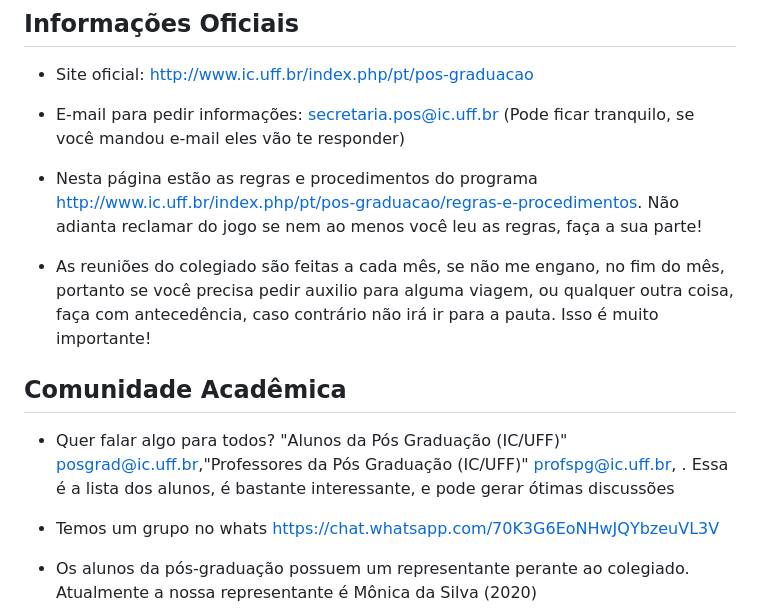
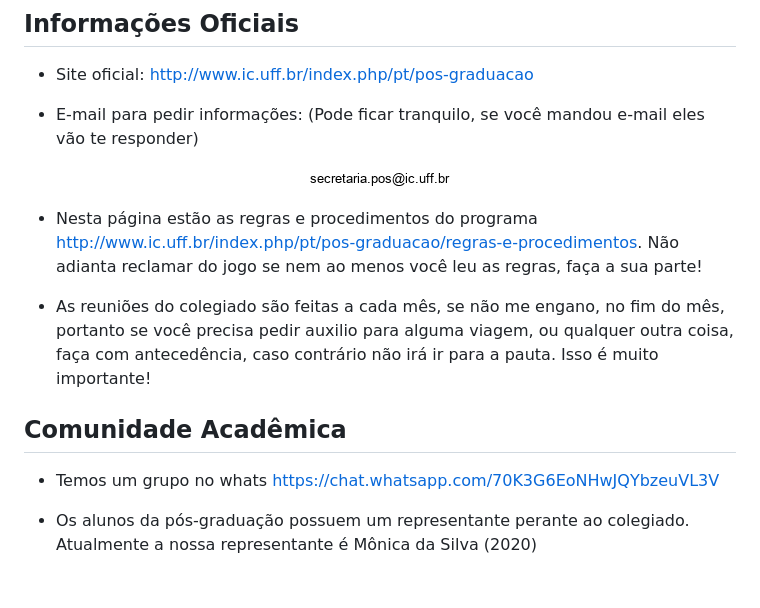
Before and after one commit to anselmobattisti/guia-de-sobrevivencia-mestrado-e-doutorado-ic-uff-br, a Markdown page: README.md, the part around the change. Rendered like a GitHub page; pictures changed too: img/email-secretaria.png (added); blank space fills up the shorter version.

Commit message:
guia

```diff
--- a/README.md
+++ b/README.md
@@ -55,15 +55,17 @@ Dado todos os avisos, vamos começar com o .....
 
 * Site oficial: http://www.ic.uff.br/index.php/pt/pos-graduacao
 
-* E-mail para pedir informações: secretaria.pos@ic.uff.br (Pode ficar tranquilo, se você mandou e-mail eles vão te responder)
+* E-mail para pedir informações:  (Pode ficar tranquilo, se você mandou e-mail eles vão te responder)
+
+<p align="center">
+  <img src="https://github.com/anselmobattisti/guia-de-sobrevivencia-mestrado-e-doutorado-ic-uff-br/blob/main/img/email-secretaria.png" />
+</p>
 
 * Nesta página estão as regras e procedimentos do programa http://www.ic.uff.br/index.php/pt/pos-graduacao/regras-e-procedimentos. Não adianta reclamar do jogo se nem ao menos você leu as regras, faça a sua parte!
 
 * As reuniões do colegiado são feitas a cada mês, se não me engano, no fim do mês, portanto se você precisa pedir auxilio para alguma viagem, ou qualquer outra coisa, faça com antecedência, caso contrário não irá ir para a pauta. Isso é muito importante!
 
 ## Comunidade Acadêmica
-
-* Quer falar algo para todos? "Alunos da Pós Graduação (IC/UFF)" <posgrad@ic.uff.br>,"Professores da Pós Graduação (IC/UFF)" <profspg@ic.uff.br>, . Essa é a lista dos alunos, é bastante interessante, e pode gerar ótimas discussões
 
 * Temos um grupo no whats https://chat.whatsapp.com/70K3G6EoNHwJQYbzeuVL3V
 
```
